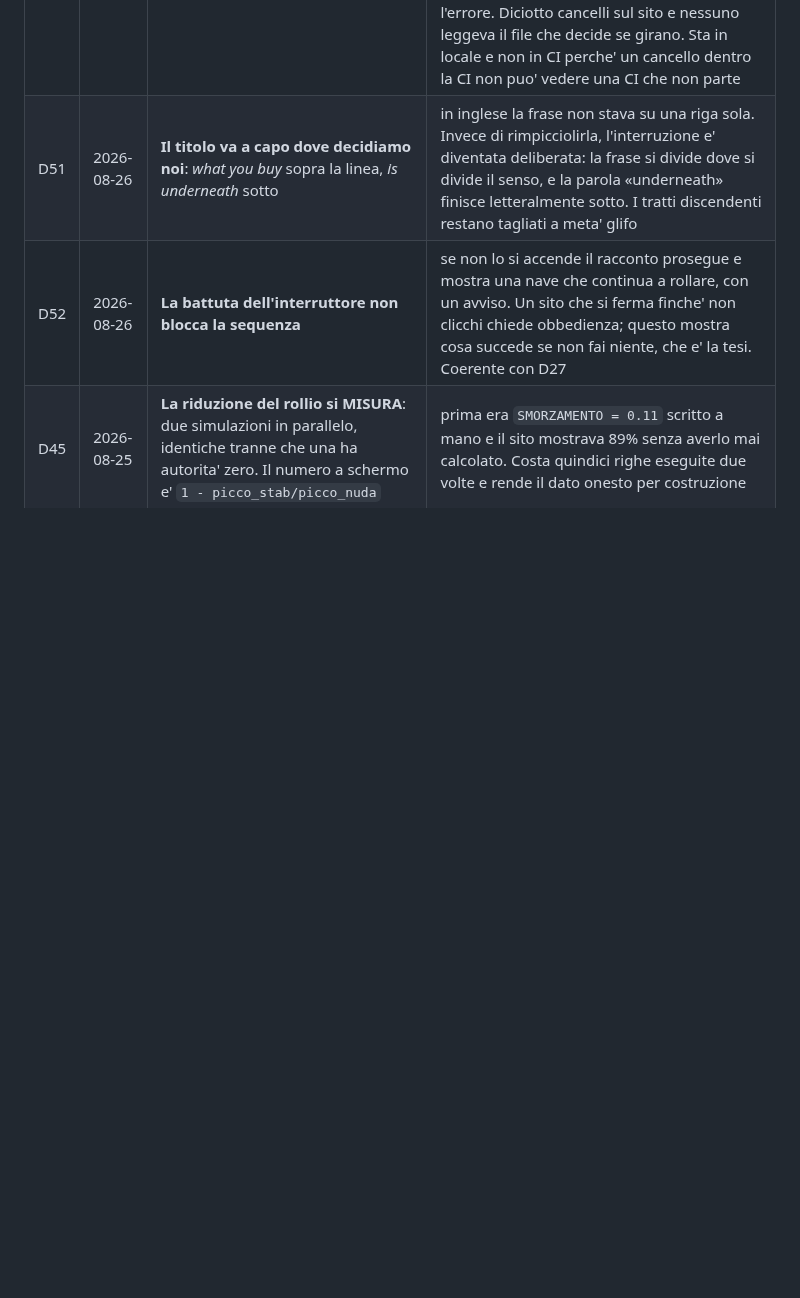
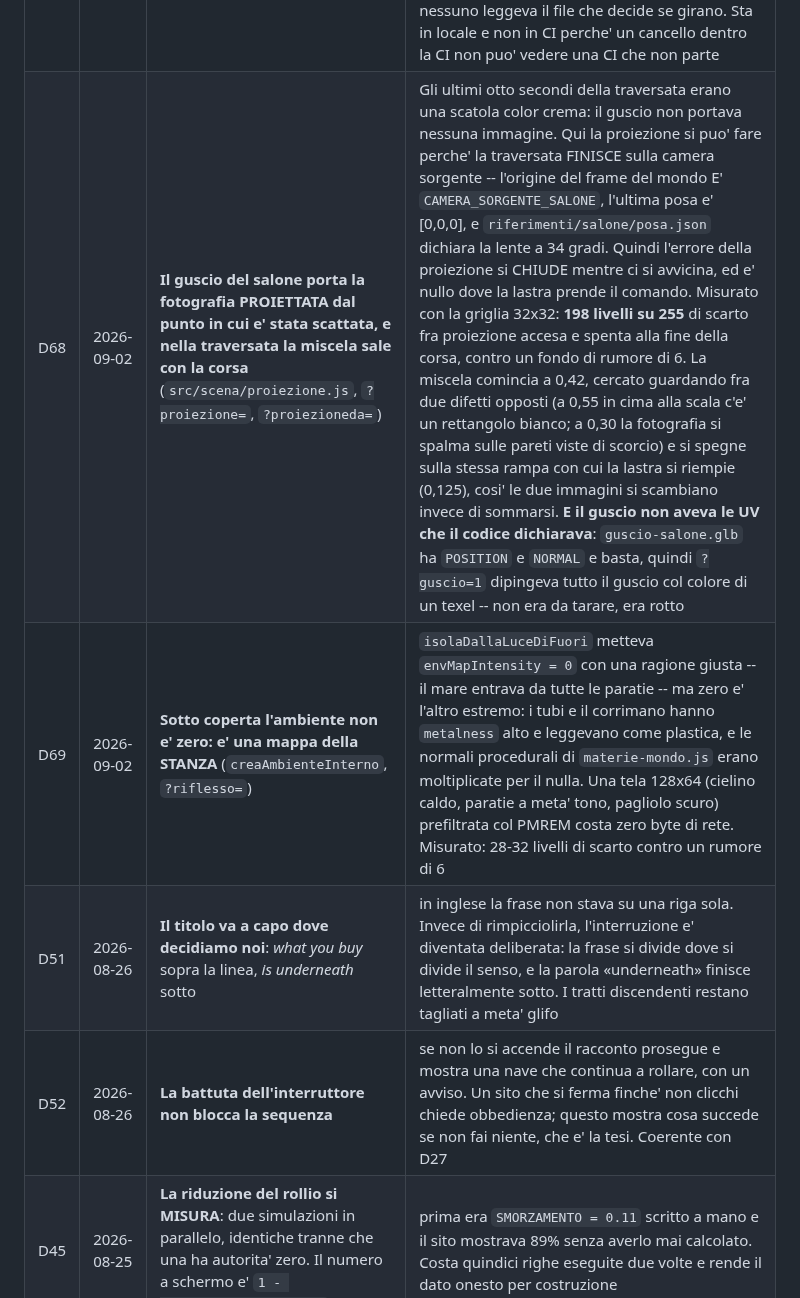
Before and after one commit to Villani85/nautica, a Markdown page: docs/03-DECISIONI.md, the part around the change. Drawn GitHub-style; blank space fills up the shorter version.

Commit message:
decisioni: D68 la proiezione sul guscio, D69 l'ambiente interno
Due decisioni della notte scritte dove si cercano, con i numeri che le
sostengono e con il difetto che D68 ha scoperto: il guscio non aveva le UV che
il codice dichiarava.

Co-Authored-By: Claude Fable 5.1 <noreply@anthropic.com>
Claude-Session: https://claude.ai/code/session_018Wis2gukijS6YeDkUku25y

```diff
--- a/docs/03-DECISIONI.md
+++ b/docs/03-DECISIONI.md
@@ -76,6 +76,8 @@ Stati: **PRESA** · **PROPOSTA** (in attesa di approvazione) · **APERTA**.
 | D65 | 2026-08-29 | **Il finale torna alle STESSE persone dell'apertura, e il punto di giunzione lo sceglie una misura.** La traversata tiene fino allo scalone -- pinna sott'acqua, sala macchine, scala -- e da li' passa alla coda di un secondo filmato che percorre lo stesso tragitto e arriva sulla coppia dell'apertura. Giunzione a traversata 5,40s / coda 5,80s, dissolvenza 0,5 s | Il finale precedente arrivava in **un'altra barca**: salone chiaro, quattro o cinque figure, nessuna delle due persone dell'apertura. Il payoff che il codice prometteva era oggettivamente falso. Misurato stanza contro stanza col finestrone escluso (a fotogramma intero si confrontano le inquadrature, non la grana): apertura calore R-B **49,8**, finale vecchio **2,3** -- non un altro salone, una stanza **acromatica**. Il punto di giunzione non e' stato scelto a occhio: il minimo di scarto fra i due percorsi cade dove tutti e due sono in cima allo scalone. La gradazione pure: gamma 0,80 porta lo scarto da 47,5 a **0,7** di calore e 4,2 di luminanza. Coerente con **D62**: l'IA porta la reazione delle persone, il sito comanda mare, rollio e meccanismo |
 | D66 | 2026-08-29 | **Un suggerimento puo' dipendere dallo STATO CAUSALE invece che dall'inattivita'**, e quello del giroscopio lo fa: propulsione spenta, pinne accese, andatura sotto l'ipotesi. Chi ha `quando` e' esente dalla pausa di 5,2 s; gli altri la rispettano | In un sito guidato dallo scorrimento un nudge legato all'inattivita' e' strutturalmente troppo timido: ogni rotella azzera il timer, e l'atto due esisteva nel codice senza essere vissuto. Fra i cinque testi **nessuno nominava il giroscopio**, che e' la scoperta conclusiva. La condizione e' la contraddizione che il giroscopio scioglie: la nave rolla di nuovo **con gli stabilizzatori inseriti**. Misurato in tutte e due le direzioni -- a 12,00 kn nessuna bolla, a 6,95 kn compare -- perche' una bolla che comparisse comunque sarebbe a tempo con una condizione decorativa |
 | D67 | 2026-08-29 | **Il workflow e' un artefatto e ha un cancello, che gira in LOCALE** (`collaudo-workflow.mjs`) | Due `env:` nello stesso passo di `pubblica.yml` hanno tenuto il sito non pubblicato per sette corse: chiave duplicata, Actions rifiuta il file intero, zero job, nessun errore che dica dove. **PyYAML quel file lo carica senza lamentarsi** e riporta 24 passi -- validarlo con quello avrebbe confermato l'errore. Diciotto cancelli sul sito e nessuno leggeva il file che decide se girano. Sta in locale e non in CI perche' un cancello dentro la CI non puo' vedere una CI che non parte |
+| D68 | 2026-09-02 | **Il guscio del salone porta la fotografia PROIETTATA dal punto in cui e' stata scattata, e nella traversata la miscela sale con la corsa** (`src/scena/proiezione.js`, `?proiezione=`, `?proiezioneda=`) | Gli ultimi otto secondi della traversata erano una scatola color crema: il guscio non portava nessuna immagine. Qui la proiezione si puo' fare perche' la traversata FINISCE sulla camera sorgente -- l'origine del frame del mondo E' `CAMERA_SORGENTE_SALONE`, l'ultima posa e' [0,0,0], e `riferimenti/salone/posa.json` dichiara la lente a 34 gradi. Quindi l'errore della proiezione si CHIUDE mentre ci si avvicina, ed e' nullo dove la lastra prende il comando. Misurato con la griglia 32x32: **198 livelli su 255** di scarto fra proiezione accesa e spenta alla fine della corsa, contro un fondo di rumore di 6. La miscela comincia a 0,42, cercato guardando fra due difetti opposti (a 0,55 in cima alla scala c'e' un rettangolo bianco; a 0,30 la fotografia si spalma sulle pareti viste di scorcio) e si spegne sulla stessa rampa con cui la lastra si riempie (0,125), cosi' le due immagini si scambiano invece di sommarsi. **E il guscio non aveva le UV che il codice dichiarava**: `guscio-salone.glb` ha `POSITION` e `NORMAL` e basta, quindi `?guscio=1` dipingeva tutto il guscio col colore di un texel -- non era da tarare, era rotto |
+| D69 | 2026-09-02 | **Sotto coperta l'ambiente non e' zero: e' una mappa della STANZA** (`creaAmbienteInterno`, `?riflesso=`) | `isolaDallaLuceDiFuori` metteva `envMapIntensity = 0` con una ragione giusta -- il mare entrava da tutte le paratie -- ma zero e' l'altro estremo: i tubi e il corrimano hanno `metalness` alto e leggevano come plastica, e le normali procedurali di `materie-mondo.js` erano moltiplicate per il nulla. Una tela 128x64 (cielino caldo, paratie a meta' tono, pagliolo scuro) prefiltrata col PMREM costa zero byte di rete. Misurato: 28-32 livelli di scarto contro un rumore di 6 |
 | D51 | 2026-08-26 | **Il titolo va a capo dove decidiamo noi**: *what you buy* sopra la linea, *is underneath* sotto | in inglese la frase non stava su una riga sola. Invece di rimpicciolirla, l'interruzione e' diventata deliberata: la frase si divide dove si divide il senso, e la parola «underneath» finisce letteralmente sotto. I tratti discendenti restano tagliati a meta' glifo |
 | D52 | 2026-08-26 | **La battuta dell'interruttore non blocca la sequenza** | se non lo si accende il racconto prosegue e mostra una nave che continua a rollare, con un avviso. Un sito che si ferma finche' non clicchi chiede obbedienza; questo mostra cosa succede se non fai niente, che e' la tesi. Coerente con D27 |
 | D45 | 2026-08-25 | **La riduzione del rollio si MISURA**: due simulazioni in parallelo, identiche tranne che una ha autorita' zero. Il numero a schermo e' `1 - picco_stab/picco_nuda` | prima era `SMORZAMENTO = 0.11` scritto a mano e il sito mostrava 89% senza averlo mai calcolato. Costa quindici righe eseguite due volte e rende il dato onesto per costruzione |
```
